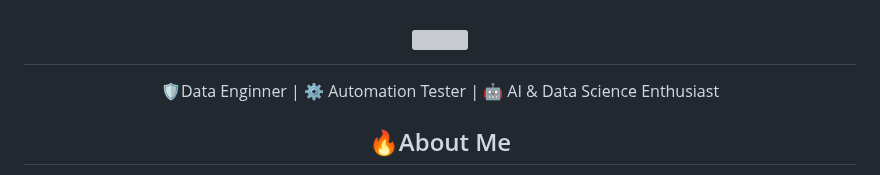
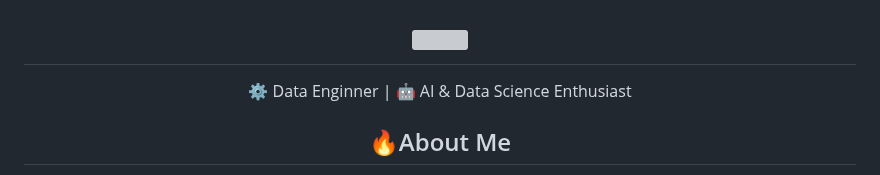
Before and after one commit to Vivek-Dhobale/Vivek-Dhobale, a Markdown page: README.md, the part around the change. GitHub-like rendering; grey boxes are pictures that could not be loaded.

```diff
--- a/README.md
+++ b/README.md
@@ -5,7 +5,7 @@
     <img src="https://readme-typing-svg.herokuapp.com/?font=Righteous&size=35&center=true&vCenter=true&width=500&height=70&duration=4000&lines=Hi+There!+👋;+I'm+Vivek+Dhobale!;" />
 </h1>
 
-<p align="center">🛡️Data Enginner | ⚙️ Automation Tester | 🤖 AI & Data Science Enthusiast
+<p align="center">⚙️ Data Enginner | 🤖 AI & Data Science Enthusiast
 </p>
 
 <h2 align="center"> 🔥About Me</h2>
```
